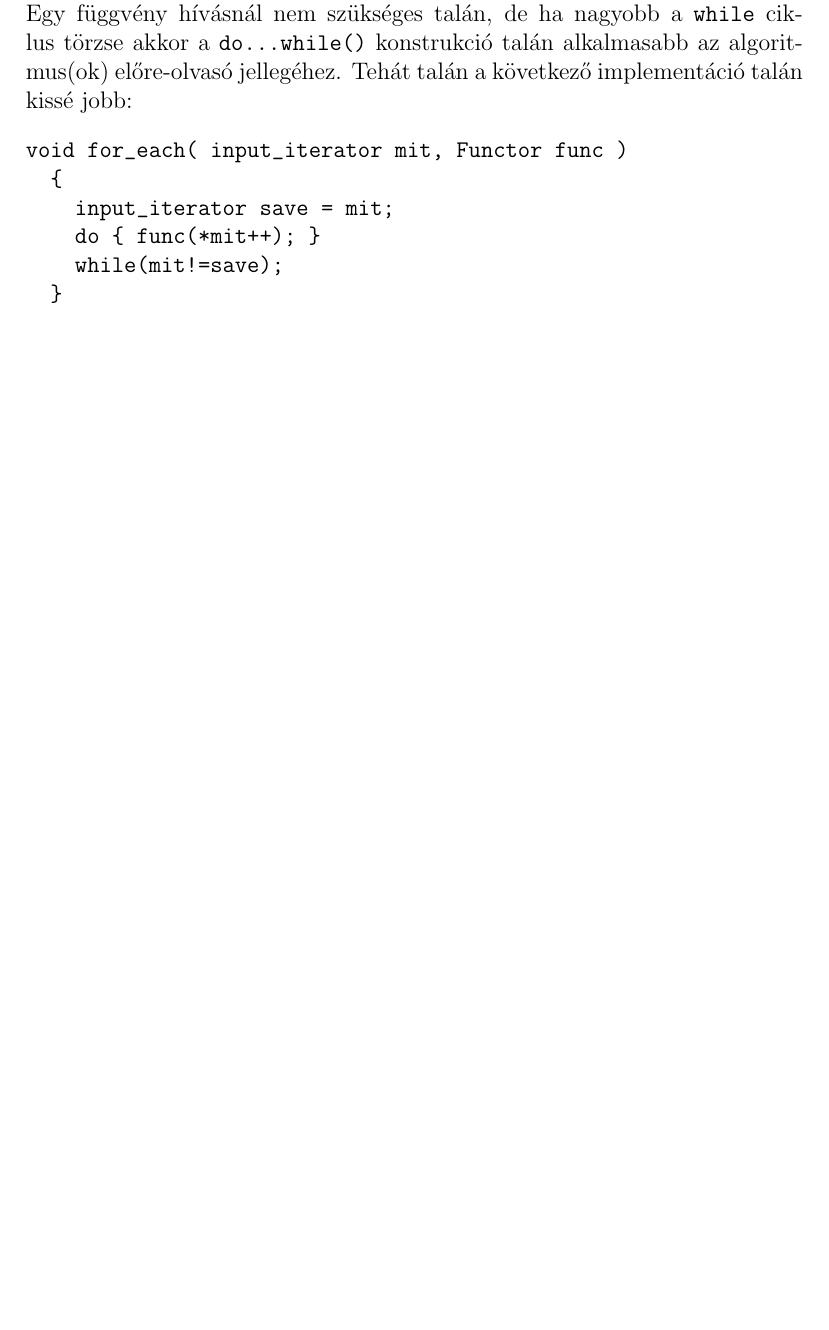
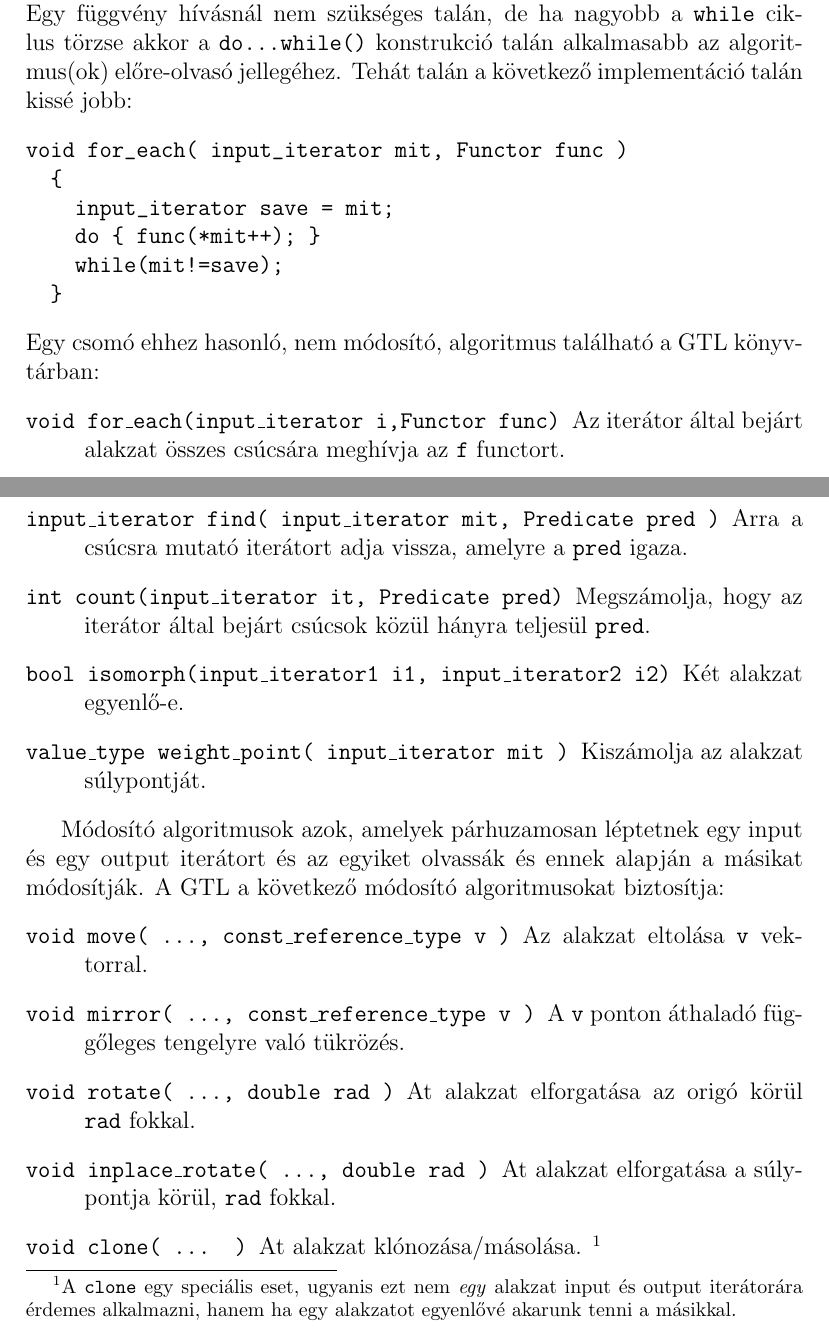
Before and after one commit to vatai/gtllatex, a LaTeX paper (gtl.tex, which reads 05_gtl.tex): part of page 16 of 19 before the commit and two parts of pages 16 and 17 of 20 after it, the two joined at a grey line, cut so that both start at the same text, the shorter picture padded with empty space. Compiled offline with pdfLaTeX; the source files are stored in an older character set and shown here as Unicode.

Commit message:
winshell commit

```diff
--- a/05_gtl.tex
+++ b/05_gtl.tex
@@ -203,6 +203,34 @@ void for_each( input_iterator mit, Functor func )
     while(mit!=save);
   }
 \end{verbatim}
+Egy csomó ehhez hasonló, nem módosító, algoritmus található a GTL könyv\-tárban:
+\begin{description}
+\item[\ttfamily void for\_each(input\_iterator i,Functor func)]
+	Az iterátor által bejárt alakzat összes csúcsára meghívja az \verb"f" functort.
+\item[\ttfamily input\_iterator find( input\_iterator mit, Predicate pred )]
+	Arra a csúcsra mutató iterátort adja vissza, amelyre a \verb"pred" igaza.
+\item[\ttfamily int count(input\_iterator it, Predicate pred)]
+	Megszámolja, hogy az iterátor által bejárt csúcsok közül hányra teljesül \verb"pred".
+\item[\ttfamily bool isomorph(input\_iterator1 i1, input\_iterator2 i2)]
+	Két alakzat egyenlő-e.
+\item[\ttfamily value\_type weight\_point( input\_iterator mit )]
+	Kiszámolja az alakzat súlypontját.
+\end{description}
+
+Módosító algoritmusok azok, amelyek párhuzamosan léptetnek egy input és egy output iterátort és az egyiket olvassák és ennek alapján a másikat módosítják. A GTL a következő módosító algoritmusokat biztosítja:
+\begin{description}
+\item[\ttfamily void move( ..., const\_reference\_type v )]
+	Az alakzat eltolása \verb"v" vektorral.
+\item[\ttfamily void mirror( ..., const\_reference\_type v )]
+	A \verb"v" ponton áthaladó füg\-gő\-leges tengelyre való tükrözés.
+\item[\ttfamily void rotate( ..., double rad )]
+	At alakzat elforgatása az origó körül \verb"rad" fokkal.
+\item[\ttfamily void inplace\_rotate( ..., double rad )]
+	At alakzat elforgatása a súly\-pontja körül, \verb"rad" fokkal.
+\item[\ttfamily void clone( ... )]
+	At alakzat klónozása/másolása. \footnote{A {\ttfamily clone} egy speciális eset, ugyanis ezt nem \emph{egy} alakzat input és output iterátorára érdemes alkalmazni, hanem ha egy alakzatot egyenlővé akarunk tenni a másikkal.}
+\end{description}
+
 
 \subsection{Alkalmazás -- GTL Draw}
 
```
Also changed, not shown: 04_tmp.tex (+3 -0 lines), gtl.pdf, gtl.ps, 5 other files.
